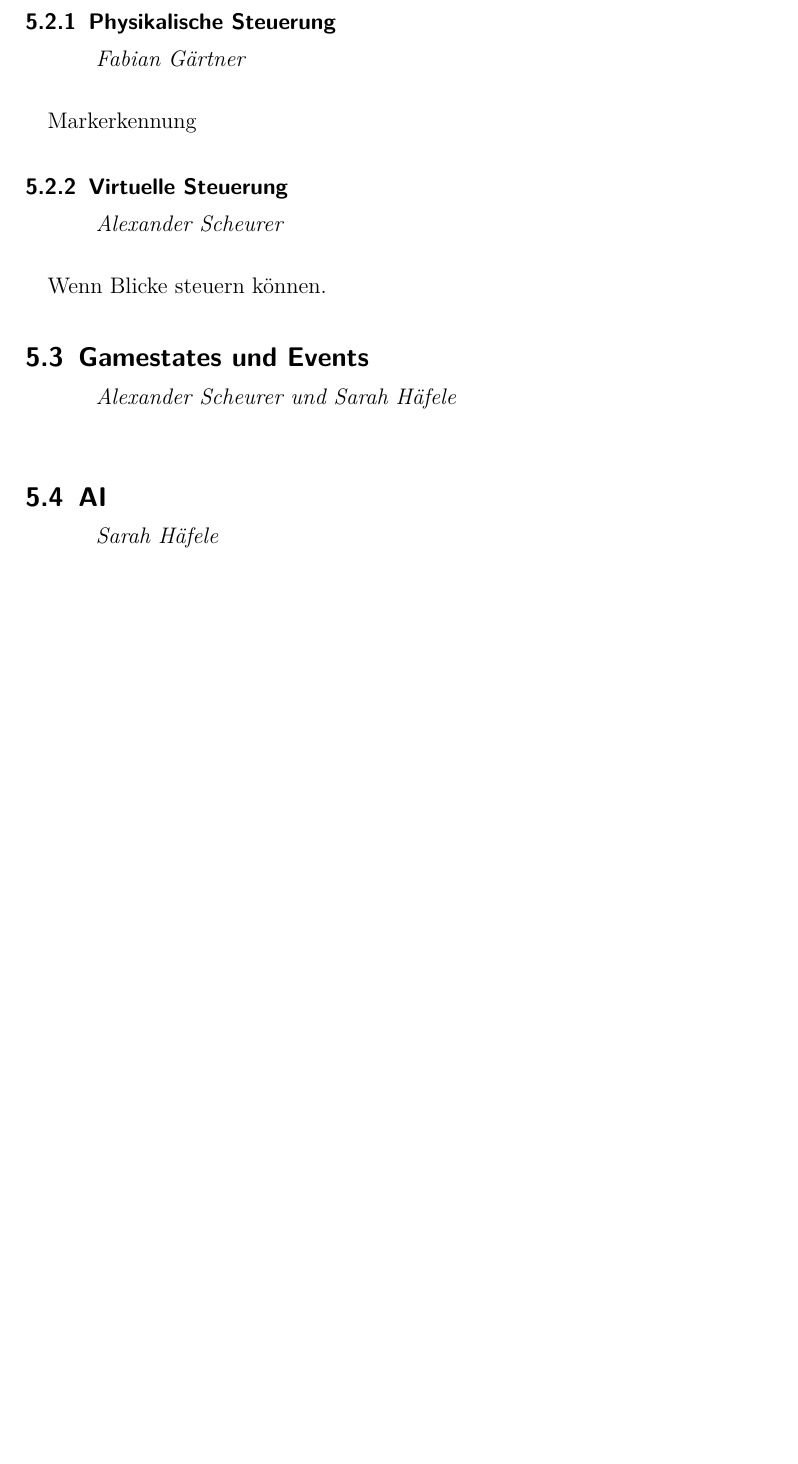
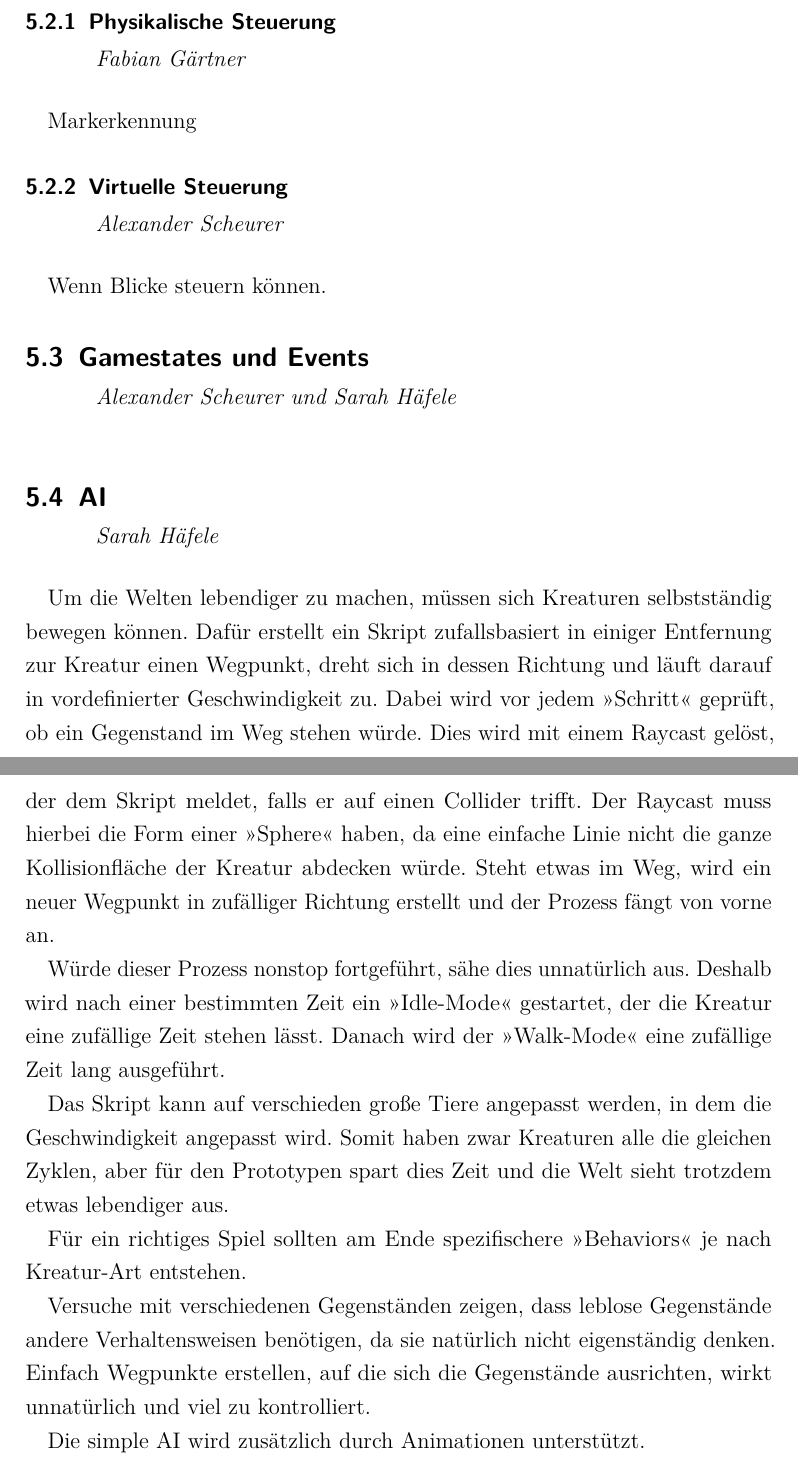
Before and after one commit to ASPePeX/inCubedGDD, a LaTeX document (Tex/Main.tex, which reads Tex/AI.tex): part of page 13 of 26 before the commit and two parts of pages 13 and 14 of 27 after it, the two joined at a grey line, cut so that both start at the same text, the shorter picture padded with empty space. Compiled offline with pdfLaTeX.

Commit message:
Kapitel AI added

```diff
--- a/Tex/AI.tex
+++ b/Tex/AI.tex
@@ -1 +1,13 @@
 \mysubsection{Sarah Häfele}{AI}
+
+Um die Welten lebendiger zu machen, müssen sich Kreaturen selbstständig bewegen können. Dafür erstellt ein Skript zufallsbasiert in einiger Entfernung zur Kreatur einen Wegpunkt, dreht sich in dessen Richtung und läuft darauf in vordefinierter Geschwindigkeit zu. Dabei wird vor jedem \enquote{Schritt} geprüft, ob ein Gegenstand im Weg stehen würde. Dies wird mit einem Raycast gelöst, der dem Skript meldet, falls er auf einen Collider trifft. Der Raycast muss hierbei die Form einer \enquote{Sphere} haben, da eine einfache Linie nicht die ganze Kollisionfläche der Kreatur abdecken würde. Steht etwas im Weg, wird ein neuer Wegpunkt in zufälliger Richtung erstellt und der Prozess fängt von vorne an.
+
+Würde dieser Prozess nonstop fortgeführt, sähe dies unnatürlich aus. Deshalb wird nach einer bestimmten Zeit ein \enquote{Idle-Mode} gestartet, der die Kreatur eine zufällige Zeit stehen lässt. Danach wird der \enquote{Walk-Mode} eine zufällige Zeit lang ausgeführt.
+
+Das Skript kann auf verschieden große Tiere angepasst werden, in dem die Geschwindigkeit angepasst wird. Somit haben zwar Kreaturen alle die gleichen Zyklen, aber für den Prototypen spart dies Zeit und die Welt sieht trotzdem etwas lebendiger aus.
+
+Für ein richtiges Spiel sollten am Ende spezifischere \enquote{Behaviors} je nach Kreatur-Art entstehen.
+
+Versuche mit verschiedenen Gegenständen zeigen, dass leblose Gegenstände andere Verhaltensweisen benötigen, da sie natürlich nicht eigenständig denken. Einfach Wegpunkte erstellen, auf die sich die Gegenstände ausrichten, wirkt unnatürlich und viel zu kontrolliert.
+
+Die simple AI wird zusätzlich durch Animationen unterstützt.
```
Also changed, not shown: Tex/Main.pdf.
